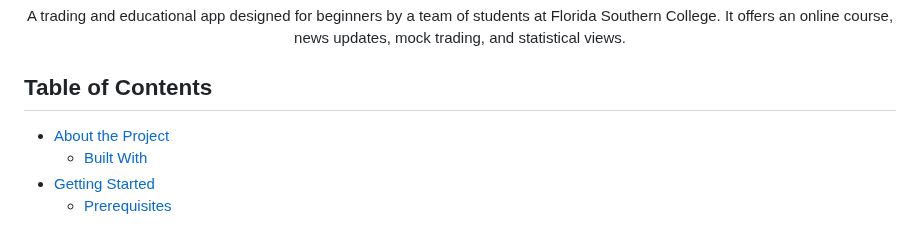
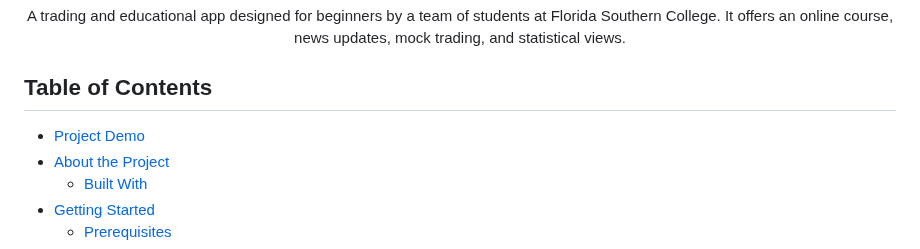
Before and after one commit to vladimircuc/TradeWise, a Markdown page: README.md, the part around the change. Drawn GitHub-style.

```diff
--- a/README.md
+++ b/README.md
@@ -7,7 +7,7 @@ A trading and educational app designed for beginners by a team of students at Fl
 </p>
 
 ## Table of Contents
-
+* [Project Demo](#project-demo)
 * [About the Project](#about-the-project)
   * [Built With](#built-with)
 * [Getting Started](#getting-started)
```
